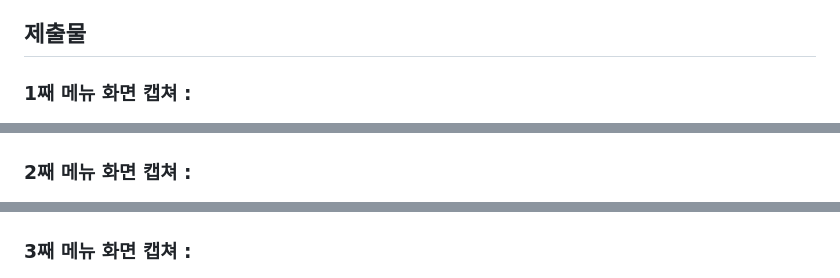
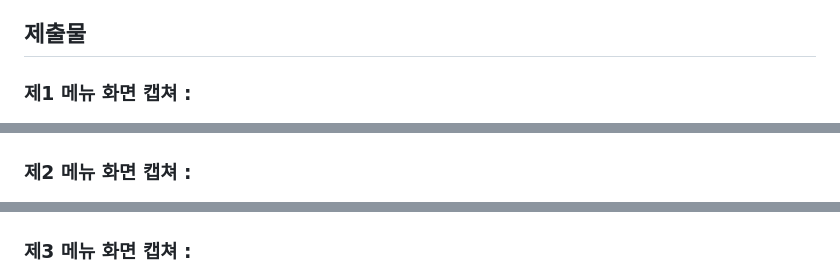
Before and after one commit to sinmodel/codysseyA1-3, a Markdown page: README.md, 3 parts joined by grey strips. Drawn GitHub-style.

Commit message:
Update section titles in README.md

```diff
--- a/README.md
+++ b/README.md
@@ -8,11 +8,11 @@
 
 브라우저의 JavaScript가 `/api/recommend`로 요청을 보내고, Vercel Python Serverless Function이 Gemini API를 호출한 뒤 JSON 결과를 반환합니다. 결과는 JavaScript가 여행지 카드와 하루 여행 예시로 화면에 표시합니다.
 ## 제출물
-### 1째 메뉴 화면 캡쳐 :
+### 제1 메뉴 화면 캡쳐 :
 ![AI국내여행](여행날짜_스크린샷.png)
-### 2째 메뉴 화면 캡쳐 :
+### 제2 메뉴 화면 캡쳐 :
 ![AI국내여행](여행지_스크린샷.png)
-### 3째 메뉴 화면 캡쳐 :
+### 제3 메뉴 화면 캡쳐 :
 ![AI국내여행](다음주말_스크린샷.png)
 ## 기술 스택
 
```
